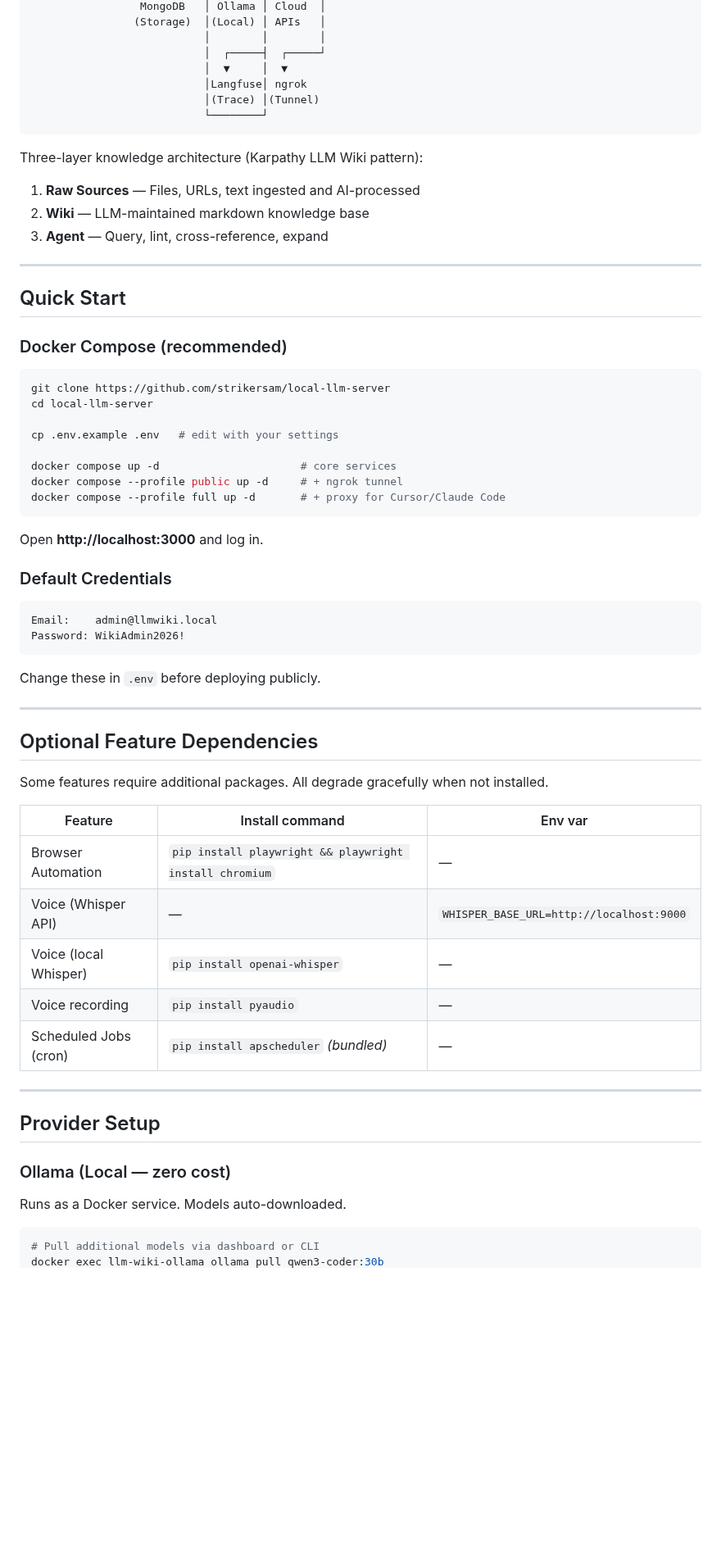
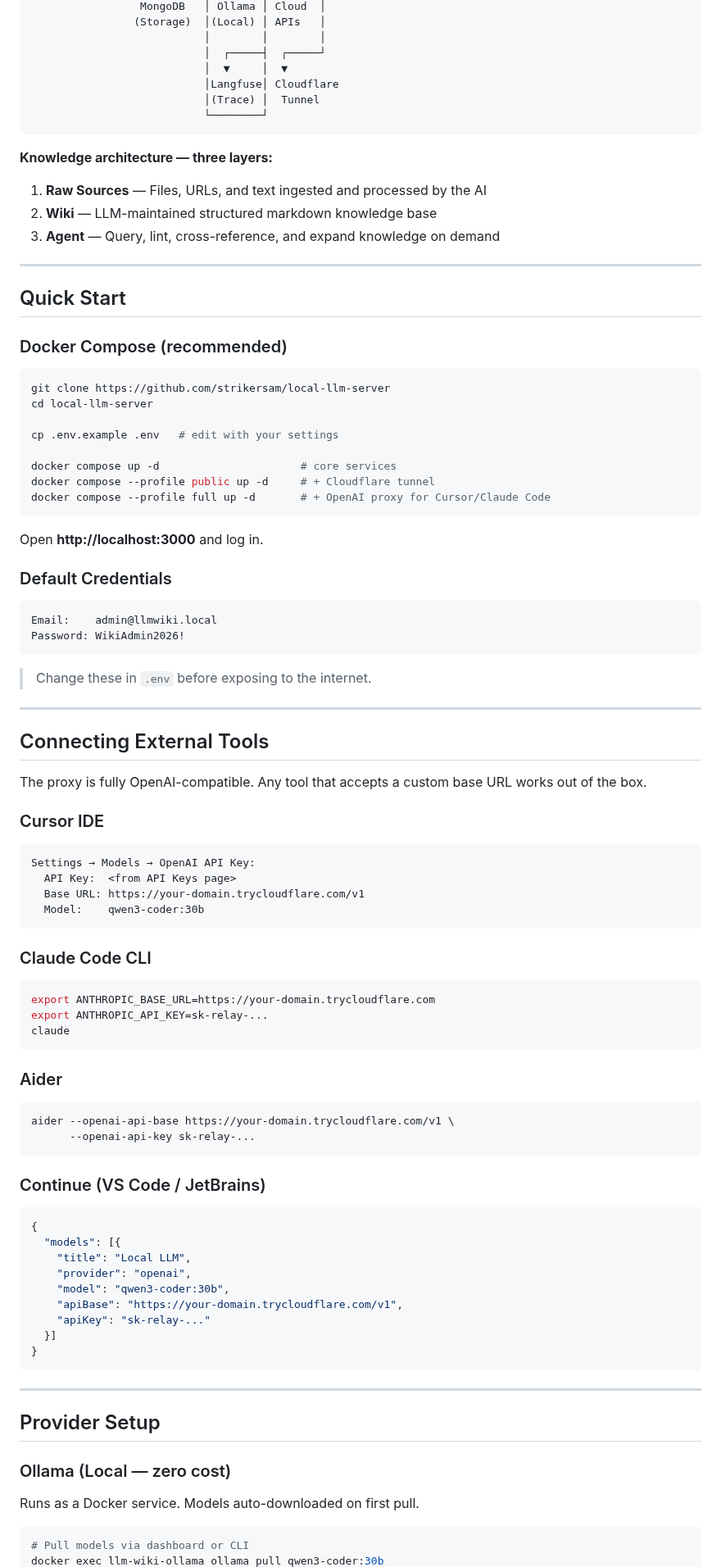
Before and after one commit to strikersam/local-llm-server, a Markdown page: README.md, the part around one of its changes. Shown at 82% size. Drawn GitHub-style; blank space fills up the shorter version.

````diff
--- a/README.md
+++ b/README.md
@@ -212,16 +229,16 @@ POST   /agent/browser/action                    Execute a browser action (naviga
                            │        │        │
                            │  ┌─────┤  ┌─────┘
                            │  ▼     │  ▼
-                           │Langfuse│ ngrok
-                           │(Trace) │(Tunnel)
+                           │Langfuse│ Cloudflare
+                           │(Trace) │  Tunnel
                            └────────┘
 ```
 
-Three-layer knowledge architecture (Karpathy LLM Wiki pattern):
+**Knowledge architecture — three layers:**
 
-1. **Raw Sources** — Files, URLs, text ingested and AI-processed
-2. **Wiki** — LLM-maintained markdown knowledge base
-3. **Agent** — Query, lint, cross-reference, expand
+1. **Raw Sources** — Files, URLs, and text ingested and processed by the AI
+2. **Wiki** — LLM-maintained structured markdown knowledge base
+3. **Agent** — Query, lint, cross-reference, and expand knowledge on demand
 
 ---
 
@@ -236,8 +253,8 @@ cd local-llm-server
 cp .env.example .env   # edit with your settings
 
 docker compose up -d                      # core services
-docker compose --profile public up -d     # + ngrok tunnel
-docker compose --profile full up -d       # + proxy for Cursor/Claude Code
+docker compose --profile public up -d     # + Cloudflare tunnel
+docker compose --profile full up -d       # + OpenAI proxy for Cursor/Claude Code
 ```
 
 Open **http://localhost:3000** and log in.
@@ -249,29 +266,55 @@ Email:    admin@llmwiki.local
 Password: WikiAdmin2026!
 ```
 
-Change these in `.env` before deploying publicly.
+> Change these in `.env` before exposing to the internet.
 
 ---
 
-## Optional Feature Dependencies
+## Connecting External Tools
 
-Some features require additional packages. All degrade gracefully when not installed.
+The proxy is fully OpenAI-compatible. Any tool that accepts a custom base URL works out of the box.
 
-| Feature | Install command | Env var |
-|---------|-----------------|---------|
-| Browser Automation | `pip install playwright && playwright install chromium` | — |
-| Voice (Whisper API) | — | `WHISPER_BASE_URL=http://localhost:9000` |
-| Voice (local Whisper) | `pip install openai-whisper` | — |
-| Voice recording | `pip install pyaudio` | — |
-| Scheduled Jobs (cron) | `pip install apscheduler` *(bundled)* | — |
+### Cursor IDE
+```
+Settings → Models → OpenAI API Key:
+  API Key:  <from API Keys page>
+  Base URL: https://your-domain.trycloudflare.com/v1
+  Model:    qwen3-coder:30b
+```
+
+### Claude Code CLI
+```bash
+export ANTHROPIC_BASE_URL=https://your-domain.trycloudflare.com
+export ANTHROPIC_API_KEY=sk-relay-...
+claude
+```
+
+### Aider
+```bash
+aider --openai-api-base https://your-domain.trycloudflare.com/v1 \
+      --openai-api-key sk-relay-...
+```
+
+### Continue (VS Code / JetBrains)
+```json
+{
+  "models": [{
+    "title": "Local LLM",
+    "provider": "openai",
+    "model": "qwen3-coder:30b",
+    "apiBase": "https://your-domain.trycloudflare.com/v1",
+    "apiKey": "sk-relay-..."
+  }]
+}
+```
 
 ---
 
 ## Provider Setup
 
 ### Ollama (Local — zero cost)
-Runs as a Docker service. Models auto-downloaded.
+Runs as a Docker service. Models auto-downloaded on first pull.
 
 ```bash
-# Pull additional models via dashboard or CLI
+# Pull models via dashboard or CLI
 docker exec llm-wiki-ollama ollama pull qwen3-coder:30b
````
Also changed, not shown: other parts of README.md (+166 -160 lines).
